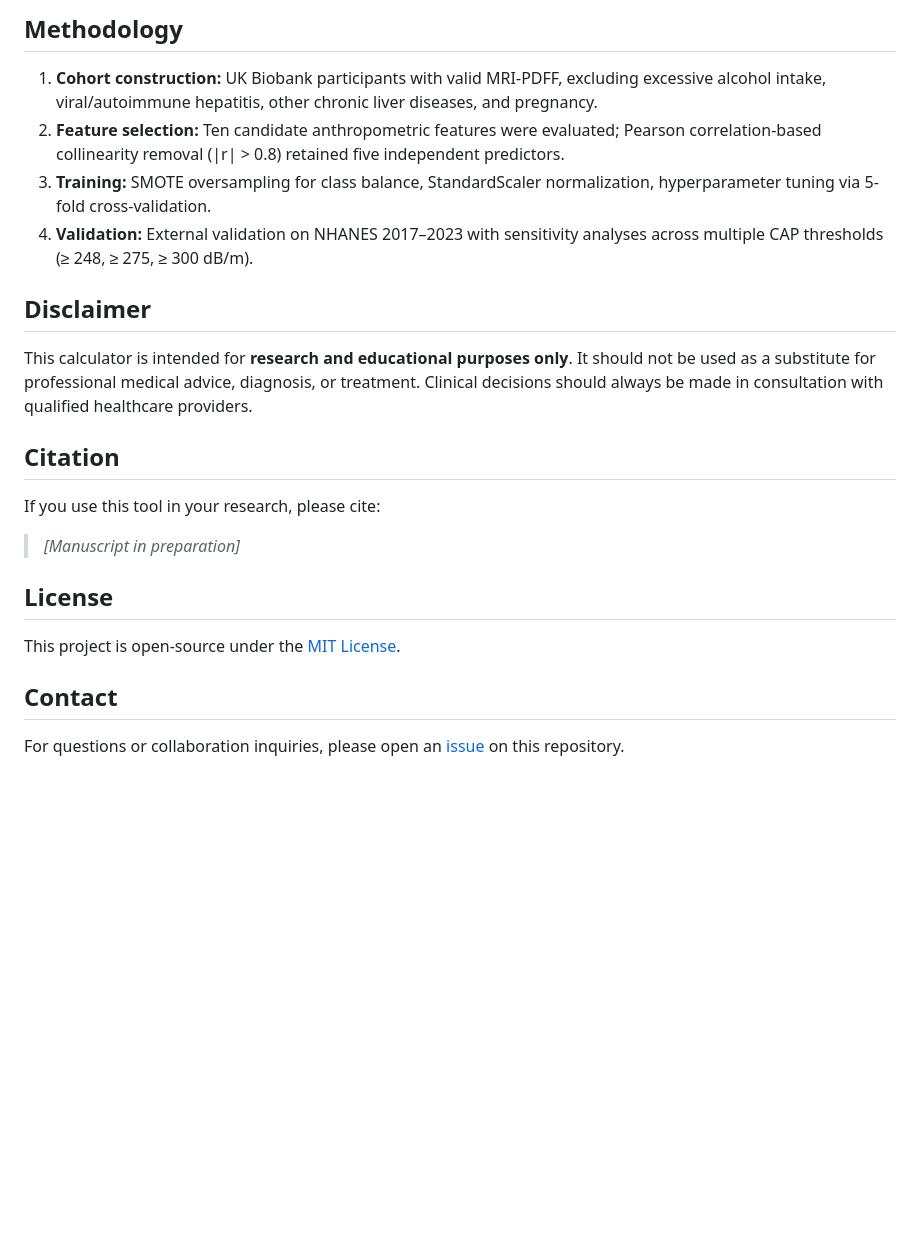
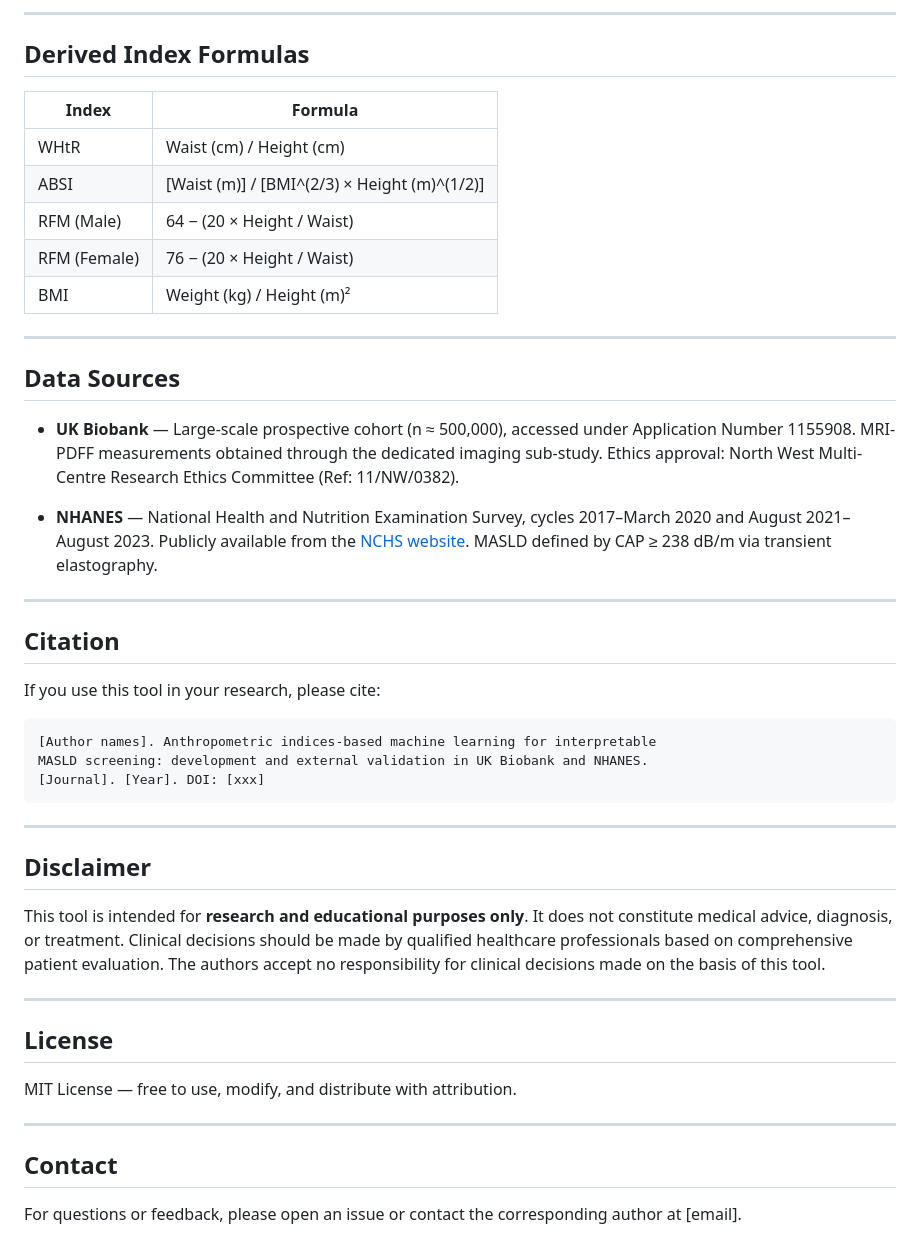
Before and after one commit to ehealth-lab/MASLD-calculator, a Markdown page: README.md, the part around one of its changes. Drawn GitHub-style; blank space fills up the shorter version.

````diff
--- a/README.md
+++ b/README.md
@@ -64,25 +73,50 @@ Download `index.html` and open it directly in any modern browser. The calculator
 
-## Methodology
+---
 
-1. **Cohort construction:** UK Biobank participants with valid MRI-PDFF, excluding excessive alcohol intake, viral/autoimmune hepatitis, other chronic liver diseases, and pregnancy.
-2. **Feature selection:** Ten candidate anthropometric features were evaluated; Pearson correlation-based collinearity removal (|r| > 0.8) retained five independent predictors.
-3. **Training:** SMOTE oversampling for class balance, StandardScaler normalization, hyperparameter tuning via 5-fold cross-validation.
-4. **Validation:** External validation on NHANES 2017–2023 with sensitivity analyses across multiple CAP thresholds (≥ 248, ≥ 275, ≥ 300 dB/m).
+## Derived Index Formulas
 
-## Disclaimer
+| Index | Formula |
+|---|---|
+| WHtR | Waist (cm) / Height (cm) |
+| ABSI | [Waist (m)] / [BMI^(2/3) × Height (m)^(1/2)] |
+| RFM (Male) | 64 − (20 × Height / Waist) |
+| RFM (Female) | 76 − (20 × Height / Waist) |
+| BMI | Weight (kg) / Height (m)² |
 
-This calculator is intended for **research and educational purposes only**. It should not be used as a substitute for professional medical advice, diagnosis, or treatment. Clinical decisions should always be made in consultation with qualified healthcare providers.
+---
+
+## Data Sources
+
+- **UK Biobank** — Large-scale prospective cohort (n ≈ 500,000), accessed under Application Number 1155908. MRI-PDFF measurements obtained through the dedicated imaging sub-study. Ethics approval: North West Multi-Centre Research Ethics Committee (Ref: 11/NW/0382).
+
+- **NHANES** — National Health and Nutrition Examination Survey, cycles 2017–March 2020 and August 2021–August 2023. Publicly available from the [NCHS website](https://www.cdc.gov/nchs/nhanes). MASLD defined by CAP ≥ 238 dB/m via transient elastography.
+
+---
 
 ## Citation
 
 If you use this tool in your research, please cite:
 
-> *[Manuscript in preparation]*
+```
+[Author names]. Anthropometric indices-based machine learning for interpretable
+MASLD screening: development and external validation in UK Biobank and NHANES.
+[Journal]. [Year]. DOI: [xxx]
+```
+
+---
+
+## Disclaimer
+
+This tool is intended for **research and educational purposes only**. It does not constitute medical advice, diagnosis, or treatment. Clinical decisions should be made by qualified healthcare professionals based on comprehensive patient evaluation. The authors accept no responsibility for clinical decisions made on the basis of this tool.
+
+---
 
 ## License
 
-This project is open-source under the [MIT License](LICENSE).
+MIT License — free to use, modify, and distribute with attribution.
+
+---
 
 ## Contact
 
-For questions or collaboration inquiries, please open an [issue](https://github.com/ehealth-lab/MASLD-calculator/issues) on this repository.
+For questions or feedback, please open an issue or contact the corresponding author at [email].
````
Also changed, not shown: other parts of README.md (+48 -39 lines).
